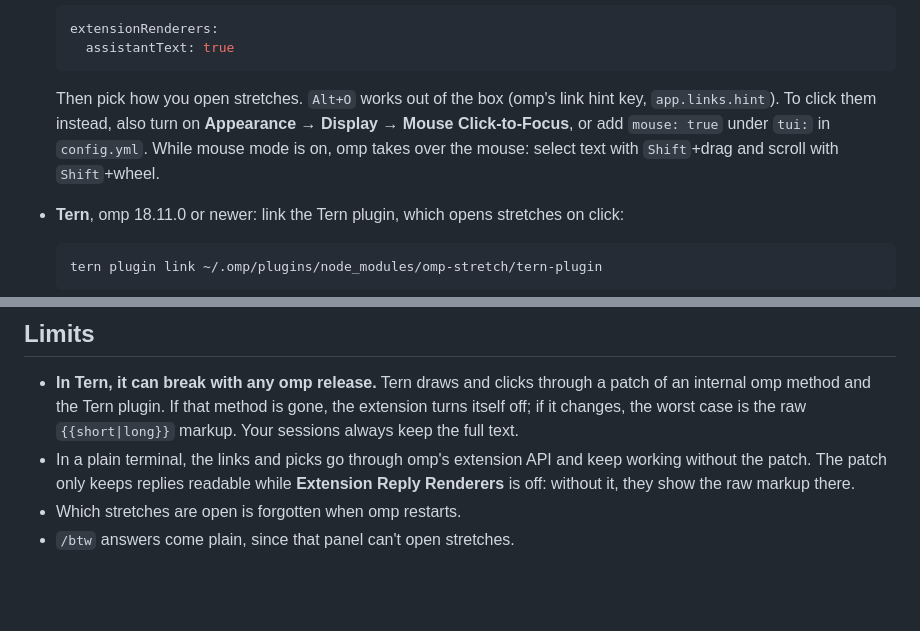
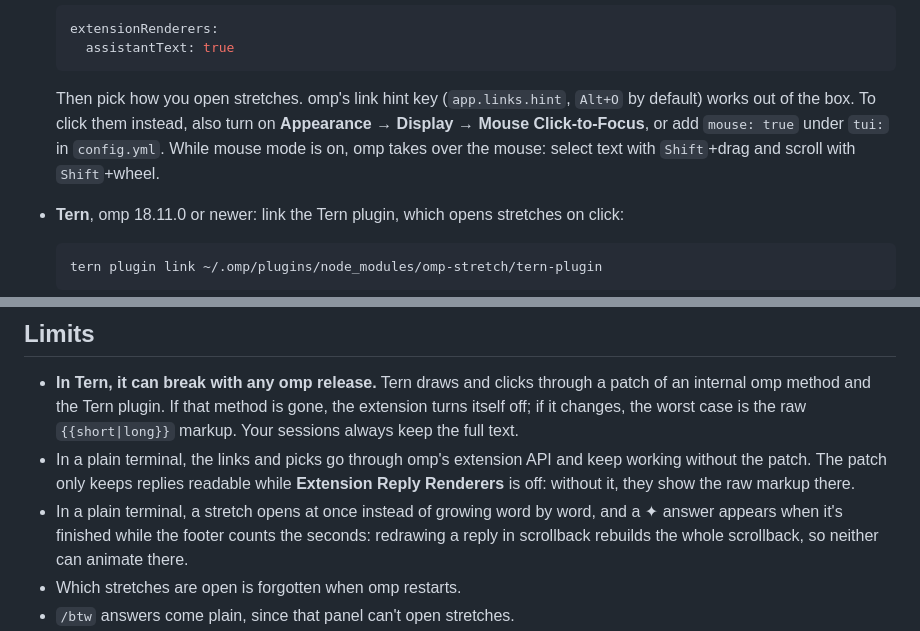
Before and after one commit to materemias/omp-stretch, a Markdown page: README.md, 2 parts joined by grey strips. Drawn GitHub-style; blank space fills up the shorter version.

````diff
--- a/README.md
+++ b/README.md
@@ -24,7 +31,7 @@ Then set it up for where you run omp:
     assistantText: true
   ```
 
-  Then pick how you open stretches. `Alt+O` works out of the box (omp's link hint key, `app.links.hint`). To click them instead, also turn on **Appearance → Display → Mouse Click-to-Focus**, or add `mouse: true` under `tui:` in `config.yml`. While mouse mode is on, omp takes over the mouse: select text with `Shift`+drag and scroll with `Shift`+wheel.
+  Then pick how you open stretches. omp's link hint key (`app.links.hint`, `Alt+O` by default) works out of the box. To click them instead, also turn on **Appearance → Display → Mouse Click-to-Focus**, or add `mouse: true` under `tui:` in `config.yml`. While mouse mode is on, omp takes over the mouse: select text with `Shift`+drag and scroll with `Shift`+wheel.
 - **Tern**, omp 18.11.0 or newer: link the Tern plugin, which opens stretches on click:
 
   ```sh
@@ -79,6 +85,7 @@ A press is a model call. It reuses the conversation's prompt cache and is capped
 
 - **In Tern, it can break with any omp release.** Tern draws and clicks through a patch of an internal omp method and the Tern plugin. If that method is gone, the extension turns itself off; if it changes, the worst case is the raw `{{short|long}}` markup. Your sessions always keep the full text.
 - In a plain terminal, the links and picks go through omp's extension API and keep working without the patch. The patch only keeps replies readable while **Extension Reply Renderers** is off: without it, they show the raw markup there.
+- In a plain terminal, a stretch opens at once instead of growing word by word, and a ✦ answer appears when it's finished while the footer counts the seconds: redrawing a reply in scrollback rebuilds the whole scrollback, so neither can animate there.
 - Which stretches are open is forgotten when omp restarts.
 - `/btw` answers come plain, since that panel can't open stretches.
 - A literal placeholder without a pipe, such as `{{name}}`, stays unchanged. Put template expressions containing pipes in code spans so they are not mistaken for stretches.
````
Also changed, not shown: other parts of README.md (+17 -11 lines), CHANGELOG.md (+1 -1 lines), docs/stretch-plain.gif (added), 3 other files.
